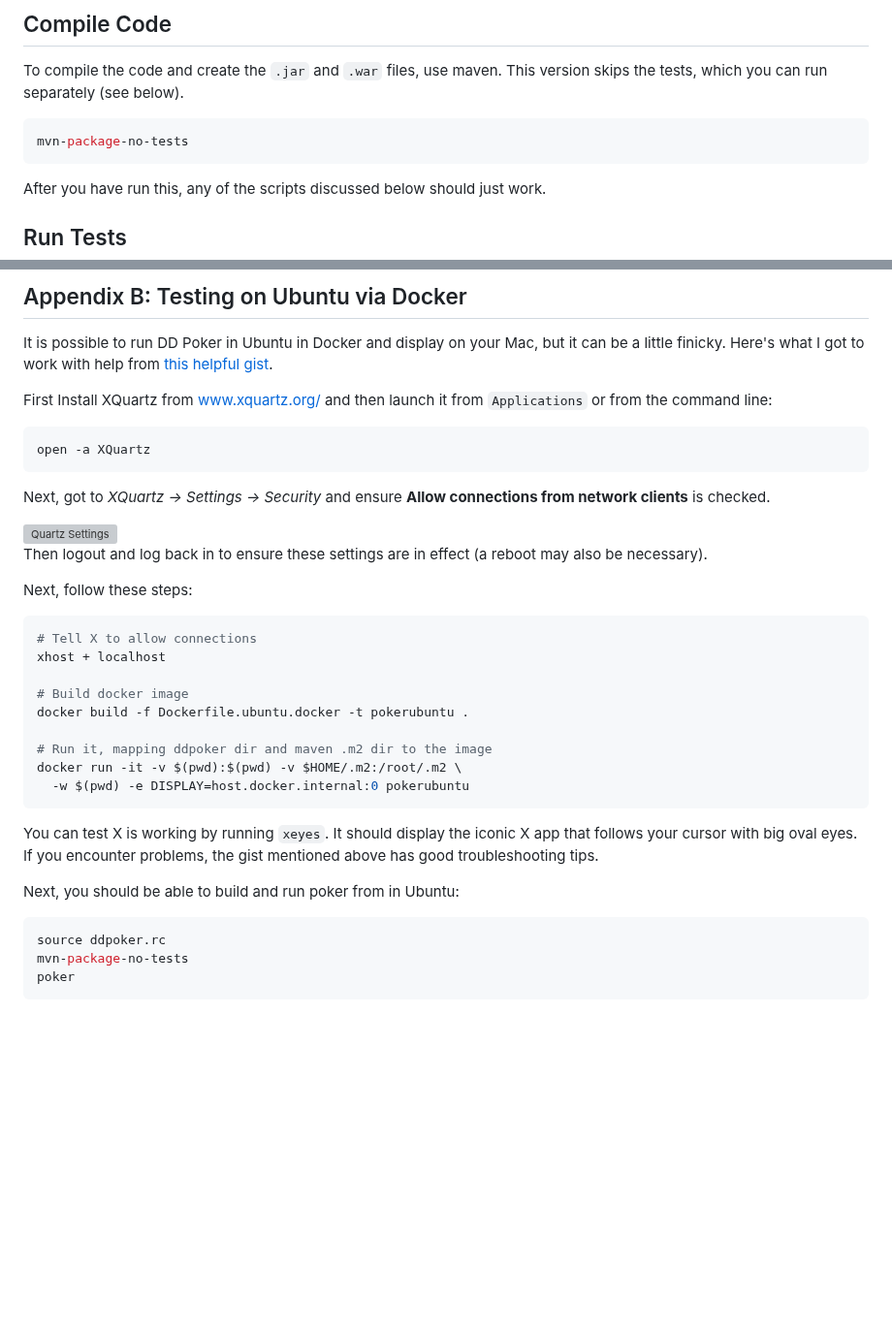
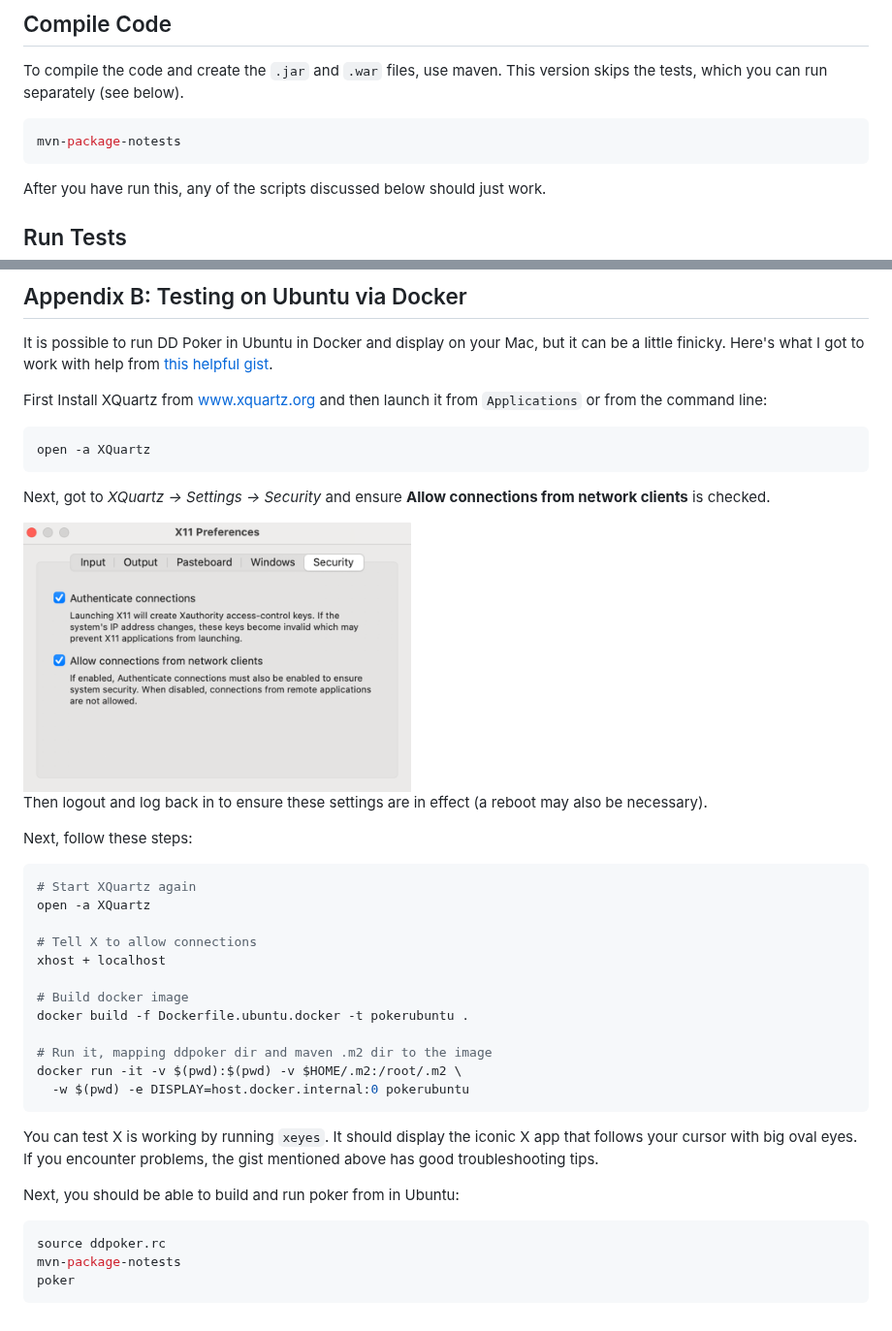
Before and after one commit to dougdonohoe/ddpoker, a Markdown page: README-DEV.md, 2 parts joined by grey strips. Shown at 97% size. Drawn GitHub-style; pictures changed too: images/quartz-settings.png (added); blank space fills up the shorter version; grey boxes are pictures that could not be loaded.

Commit message:
Ubuntu instructions and docker file

````diff
--- a/README-DEV.md
+++ b/README-DEV.md
@@ -167,7 +167,7 @@ use maven.  This version skips the tests, which you can
 run separately (see below).
 
 ```shell
-mvn-package-no-tests
+mvn-package-notests
 ```
 
 After you have run this, any of the scripts discussed below should just work.
@@ -528,7 +528,7 @@ It is possible to run DD Poker in Ubuntu in Docker and display on your Mac, but
 it can be a little finicky.  Here's what I got to work with help from
 [this helpful gist](https://gist.github.com/cschiewek/246a244ba23da8b9f0e7b11a68bf3285).
 
-First Install XQuartz from [www.xquartz.org/](https://www.xquartz.org/) and then launch it from `Applications` or
+First Install XQuartz from [www.xquartz.org](https://www.xquartz.org/) and then launch it from `Applications` or
 from the command line:
 
 ```shell
@@ -546,6 +546,9 @@ may also be necessary).
 Next, follow these steps:
 
 ```shell
+# Start XQuartz again
+open -a XQuartz
+
 # Tell X to allow connections
 xhost + localhost
 
@@ -565,6 +568,6 @@ Next, you should be able to build and run poker from in Ubuntu:
 
 ```shell
 source ddpoker.rc
-mvn-package-no-tests
+mvn-package-notests
 poker
 ```
````
Also changed, not shown: 1 other file.
